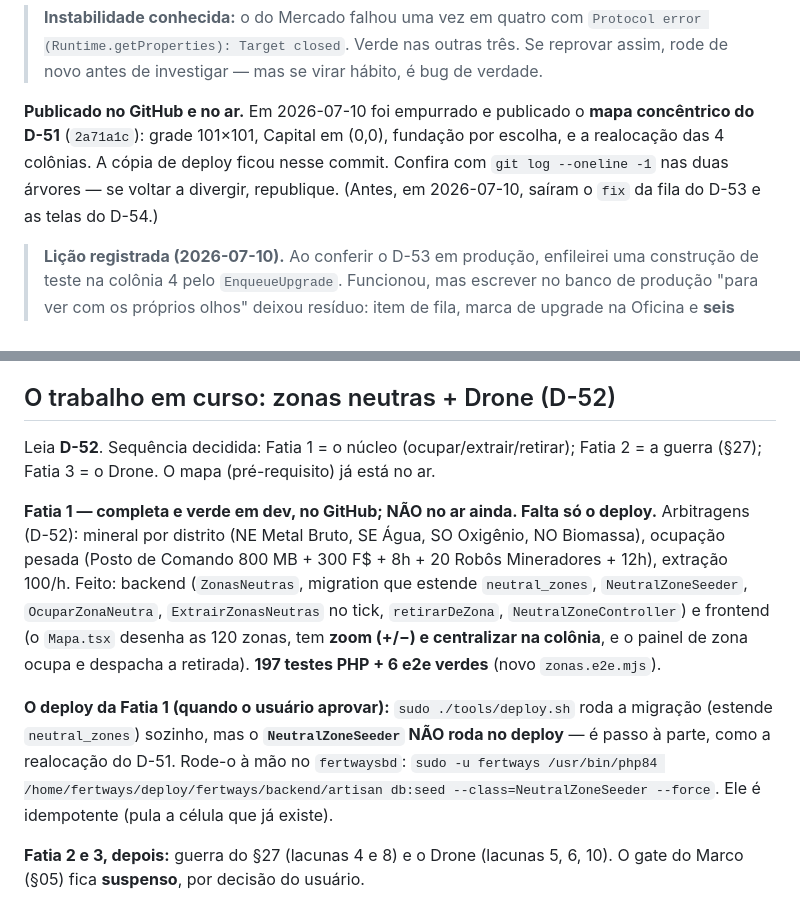
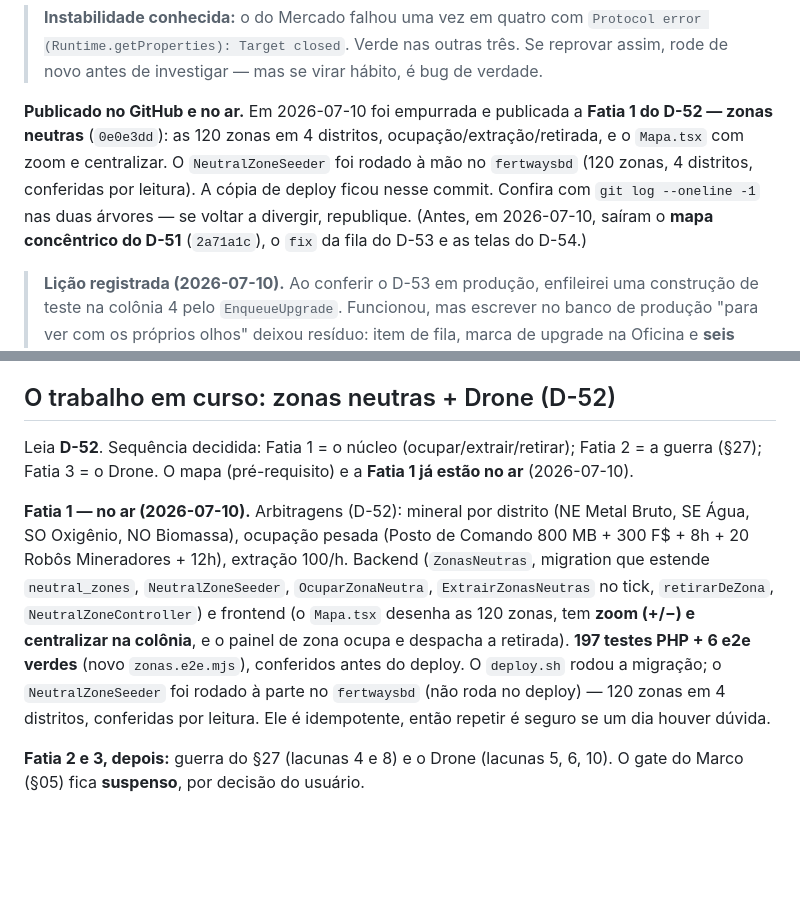
Before and after one commit to fbfert/fertways, a Markdown page: docs/RETOMAR.md, 2 parts joined by grey strips. Drawn GitHub-style; blank space fills up the shorter version.

Commit message:
docs: RETOMAR — Fatia 1 do D-52 (zonas neutras) no ar
Deploy conferido: 197 testes PHP + 6 e2e verdes, deploy.sh com opcache
na árvore de deploy, NeutralZoneSeeder rodado à mão no fertwaysbd
(120 zonas, 4 distritos).

Co-Authored-By: Claude Opus 4.8 (1M context) <noreply@anthropic.com>

```diff
--- a/docs/RETOMAR.md
+++ b/docs/RETOMAR.md
@@ -89,11 +89,12 @@ colono e funda uma quinta colônia — rodar antes bagunçaria as contagens das
 > (Runtime.getProperties): Target closed`. Verde nas outras três. Se reprovar assim, rode de novo
 > antes de investigar — mas se virar hábito, é bug de verdade.
 
-**Publicado no GitHub e no ar.** Em 2026-07-10 foi empurrado e publicado o **mapa concêntrico do
-D-51** (`2a71a1c`): grade 101×101, Capital em (0,0), fundação por escolha, e a realocação das 4
-colônias. A cópia de deploy ficou nesse commit. Confira com `git log --oneline -1` nas duas árvores
-— se voltar a divergir, republique. (Antes, em 2026-07-10, saíram o `fix` da fila do D-53 e as telas
-do D-54.)
+**Publicado no GitHub e no ar.** Em 2026-07-10 foi empurrada e publicada a **Fatia 1 do D-52 —
+zonas neutras** (`0e0e3dd`): as 120 zonas em 4 distritos, ocupação/extração/retirada, e o `Mapa.tsx`
+com zoom e centralizar. O `NeutralZoneSeeder` foi rodado à mão no `fertwaysbd` (120 zonas, 4
+distritos, conferidas por leitura). A cópia de deploy ficou nesse commit. Confira com
+`git log --oneline -1` nas duas árvores — se voltar a divergir, republique. (Antes, em 2026-07-10,
+saíram o **mapa concêntrico do D-51** (`2a71a1c`), o `fix` da fila do D-53 e as telas do D-54.)
 
 > **Lição registrada (2026-07-10).** Ao conferir o D-53 em produção, enfileirei uma construção de
 > teste na colônia 4 pelo `EnqueueUpgrade`. Funcionou, mas escrever no banco de produção "para ver
@@ -128,21 +129,17 @@ houver que remanejar.
 ## O trabalho em curso: zonas neutras + Drone (D-52)
 
 Leia **D-52**. Sequência decidida: Fatia 1 = o núcleo (ocupar/extrair/retirar); Fatia 2 = a guerra
-(§27); Fatia 3 = o Drone. O mapa (pré-requisito) já está no ar.
+(§27); Fatia 3 = o Drone. O mapa (pré-requisito) e a **Fatia 1 já estão no ar** (2026-07-10).
 
-**Fatia 1 — completa e verde em dev, no GitHub; NÃO no ar ainda. Falta só o deploy.** Arbitragens
-(D-52): mineral por distrito (NE Metal Bruto, SE Água, SO Oxigênio, NO Biomassa), ocupação pesada
-(Posto de Comando 800 MB + 300 F$ + 8h + 20 Robôs Mineradores + 12h), extração 100/h. Feito: backend
-(`ZonasNeutras`, migration que estende `neutral_zones`, `NeutralZoneSeeder`, `OcuparZonaNeutra`,
-`ExtrairZonasNeutras` no tick, `retirarDeZona`, `NeutralZoneController`) e frontend (o `Mapa.tsx`
-desenha as 120 zonas, tem **zoom (+/−) e centralizar na colônia**, e o painel de zona ocupa e
-despacha a retirada). **197 testes PHP + 6 e2e verdes** (novo `zonas.e2e.mjs`).
-
-**O deploy da Fatia 1 (quando o usuário aprovar):** `sudo ./tools/deploy.sh` roda a migração
-(estende `neutral_zones`) sozinho, mas o **`NeutralZoneSeeder` NÃO roda no deploy** — é passo à
-parte, como a realocação do D-51. Rode-o à mão no `fertwaysbd`:
-`sudo -u fertways /usr/bin/php84 /home/fertways/deploy/fertways/backend/artisan db:seed --class=NeutralZoneSeeder --force`.
-Ele é idempotente (pula a célula que já existe).
+**Fatia 1 — no ar (2026-07-10).** Arbitragens (D-52): mineral por distrito (NE Metal Bruto, SE Água,
+SO Oxigênio, NO Biomassa), ocupação pesada (Posto de Comando 800 MB + 300 F$ + 8h + 20 Robôs
+Mineradores + 12h), extração 100/h. Backend (`ZonasNeutras`, migration que estende `neutral_zones`,
+`NeutralZoneSeeder`, `OcuparZonaNeutra`, `ExtrairZonasNeutras` no tick, `retirarDeZona`,
+`NeutralZoneController`) e frontend (o `Mapa.tsx` desenha as 120 zonas, tem **zoom (+/−) e centralizar
+na colônia**, e o painel de zona ocupa e despacha a retirada). **197 testes PHP + 6 e2e verdes** (novo
+`zonas.e2e.mjs`), conferidos antes do deploy. O `deploy.sh` rodou a migração; o `NeutralZoneSeeder`
+foi rodado à parte no `fertwaysbd` (não roda no deploy) — 120 zonas em 4 distritos, conferidas por
+leitura. Ele é idempotente, então repetir é seguro se um dia houver dúvida.
 
 **Fatia 2 e 3, depois:** guerra do §27 (lacunas 4 e 8) e o Drone (lacunas 5, 6, 10). O gate do Marco
 (§05) fica **suspenso**, por decisão do usuário.
```
